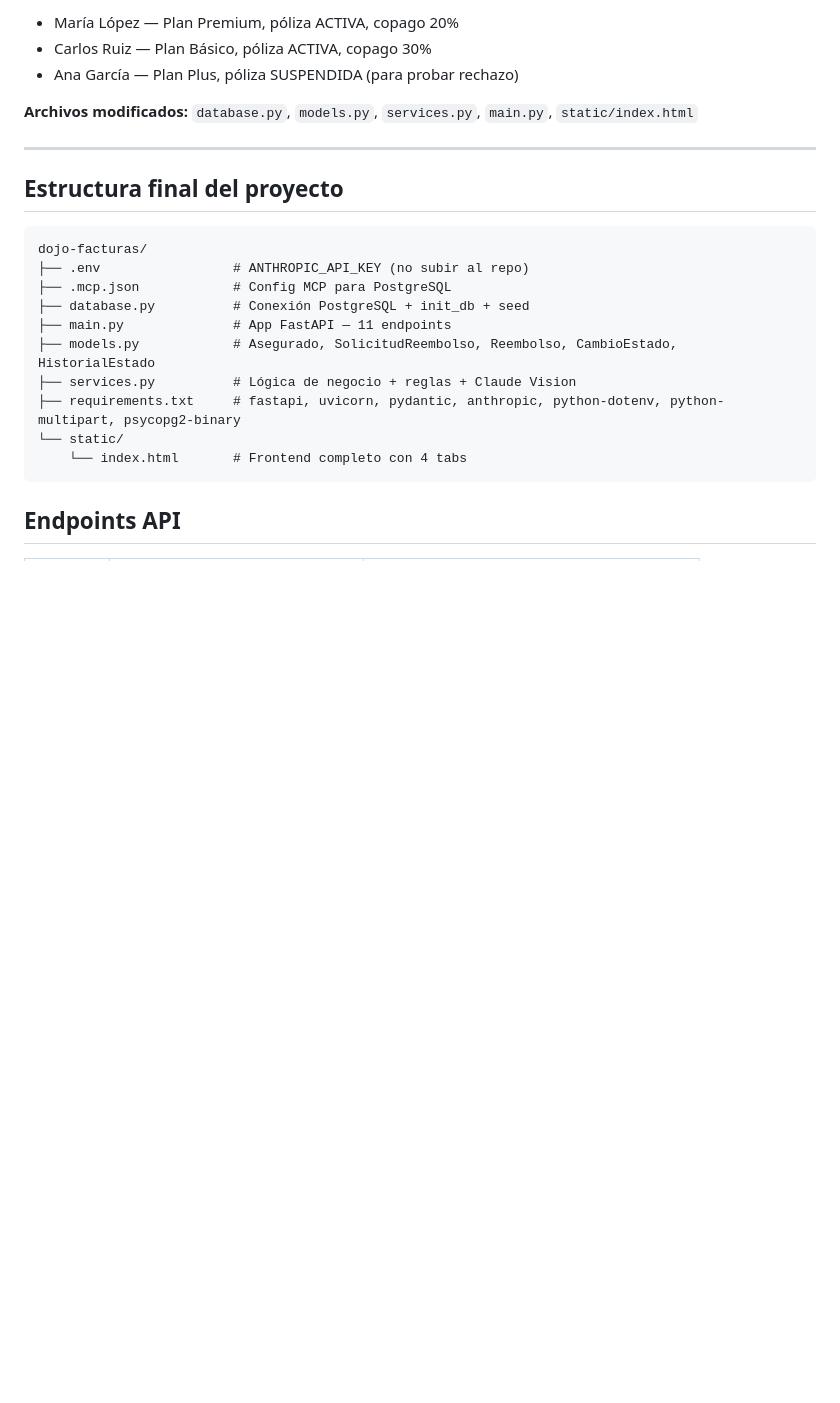
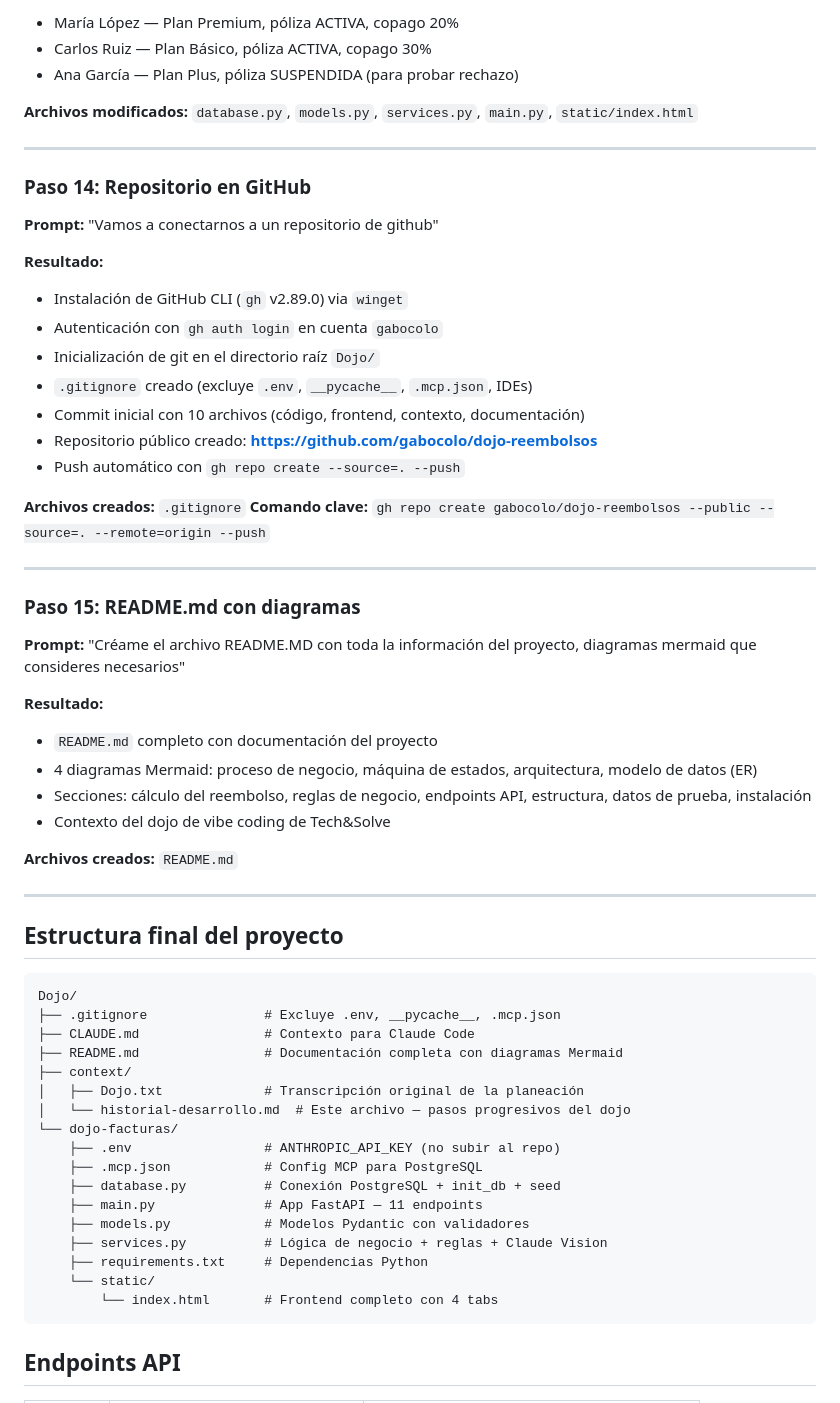
Before and after one commit to gabocolo/dojo-reembolsos, a Markdown page: context/historial-desarrollo.md, the part around the change. GitHub-like rendering; blank space fills up the shorter version.

````diff
--- a/context/historial-desarrollo.md
+++ b/context/historial-desarrollo.md
@@ -249,19 +249,56 @@ RADICADO → EN_REVISION_DOCUMENTAL → EN_AUDITORIA_MEDICA → EN_VALIDACION_CO
 
 ---
 
+### Paso 14: Repositorio en GitHub
+**Prompt:** "Vamos a conectarnos a un repositorio de github"
+
+**Resultado:**
+- Instalación de GitHub CLI (`gh` v2.89.0) via `winget`
+- Autenticación con `gh auth login` en cuenta `gabocolo`
+- Inicialización de git en el directorio raíz `Dojo/`
+- `.gitignore` creado (excluye `.env`, `__pycache__`, `.mcp.json`, IDEs)
+- Commit inicial con 10 archivos (código, frontend, contexto, documentación)
+- Repositorio público creado: **https://github.com/gabocolo/dojo-reembolsos**
+- Push automático con `gh repo create --source=. --push`
+
+**Archivos creados:** `.gitignore`
+**Comando clave:** `gh repo create gabocolo/dojo-reembolsos --public --source=. --remote=origin --push`
+
+---
+
+### Paso 15: README.md con diagramas
+**Prompt:** "Créame el archivo README.MD con toda la información del proyecto, diagramas mermaid que consideres necesarios"
+
+**Resultado:**
+- `README.md` completo con documentación del proyecto
+- 4 diagramas Mermaid: proceso de negocio, máquina de estados, arquitectura, modelo de datos (ER)
+- Secciones: cálculo del reembolso, reglas de negocio, endpoints API, estructura, datos de prueba, instalación
+- Contexto del dojo de vibe coding de Tech&Solve
+
+**Archivos creados:** `README.md`
+
+---
+
 ## Estructura final del proyecto
 
 ```
-dojo-facturas/
-├── .env                 # ANTHROPIC_API_KEY (no subir al repo)
-├── .mcp.json            # Config MCP para PostgreSQL
-├── database.py          # Conexión PostgreSQL + init_db + seed
-├── main.py              # App FastAPI — 11 endpoints
-├── models.py            # Asegurado, SolicitudReembolso, Reembolso, CambioEstado, HistorialEstado
-├── services.py          # Lógica de negocio + reglas + Claude Vision
-├── requirements.txt     # fastapi, uvicorn, pydantic, anthropic, python-dotenv, python-multipart, psycopg2-binary
-└── static/
-    └── index.html       # Frontend completo con 4 tabs
+Dojo/
+├── .gitignore               # Excluye .env, __pycache__, .mcp.json
+├── CLAUDE.md                # Contexto para Claude Code
+├── README.md                # Documentación completa con diagramas Mermaid
+├── context/
+│   ├── Dojo.txt             # Transcripción original de la planeación
+│   └── historial-desarrollo.md  # Este archivo — pasos progresivos del dojo
+└── dojo-facturas/
+    ├── .env                 # ANTHROPIC_API_KEY (no subir al repo)
+    ├── .mcp.json            # Config MCP para PostgreSQL
+    ├── database.py          # Conexión PostgreSQL + init_db + seed
+    ├── main.py              # App FastAPI — 11 endpoints
+    ├── models.py            # Modelos Pydantic con validadores
+    ├── services.py          # Lógica de negocio + reglas + Claude Vision
+    ├── requirements.txt     # Dependencias Python
+    └── static/
+        └── index.html       # Frontend completo con 4 tabs
 ```
 
 ## Endpoints API
````
Also changed, not shown: README.md (added, +325 -0 lines).
